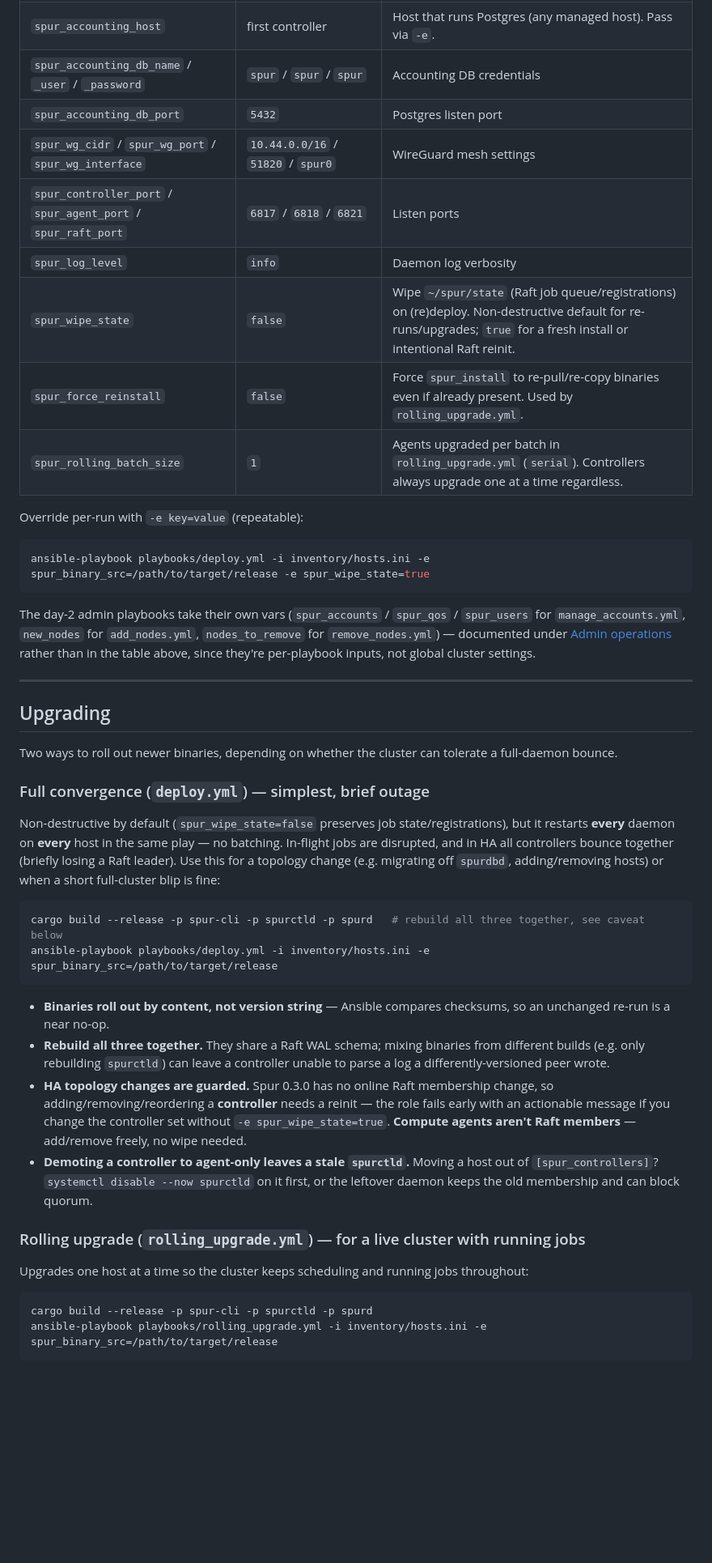
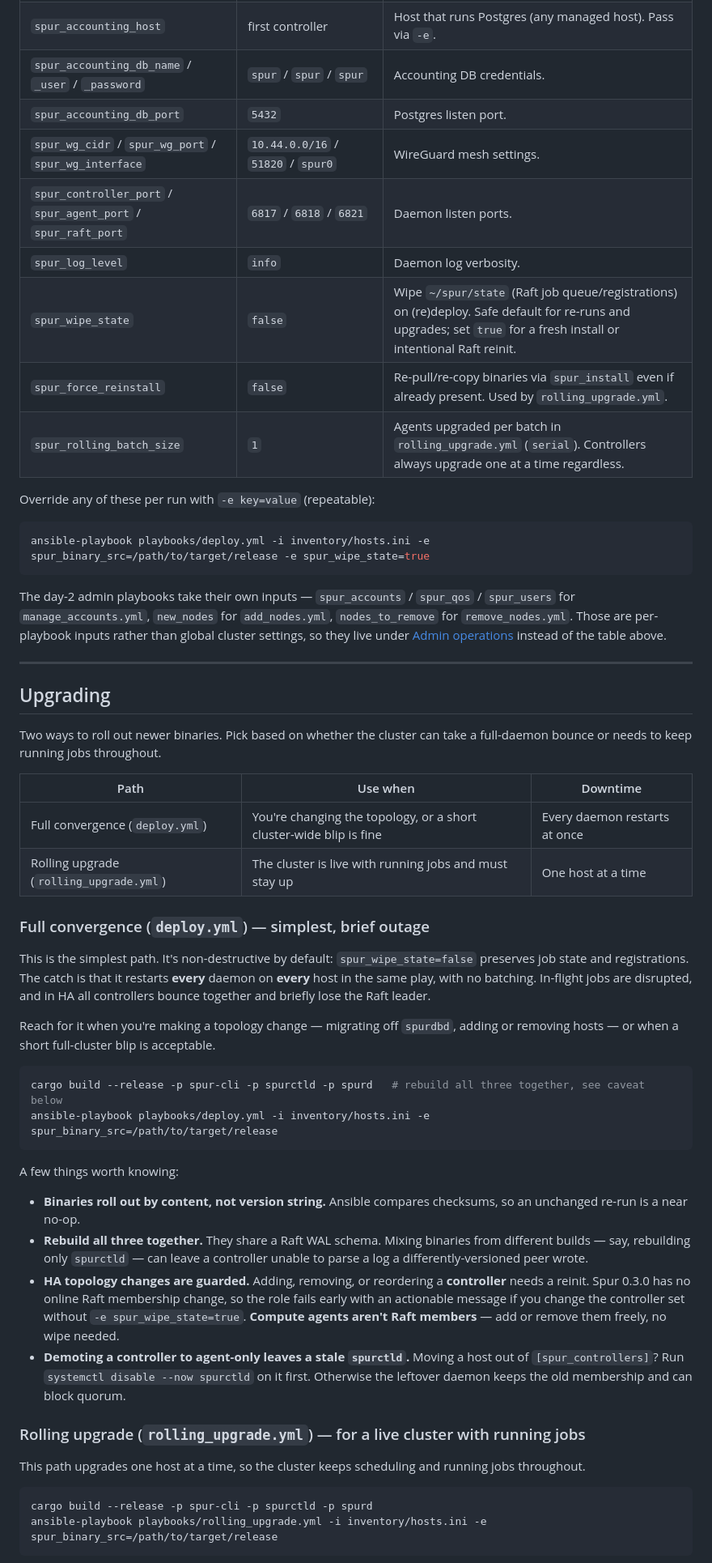
Before and after one commit to ROCm/spur-toolkit, a Markdown page: ansible/README.md, the part around one of its changes. Shown at 81% size. Rendered like a GitHub page; blank space fills up the shorter version.

````diff
--- a/ansible/README.md
+++ b/ansible/README.md
@@ -269,44 +307,53 @@ Job submission still works without accounting (`-e spur_accounting_enabled=false
 | `spur_accounting_host` | first controller | Host that runs Postgres (any managed host). Pass via `-e`. |
-| `spur_accounting_db_name` / `_user` / `_password` | `spur` / `spur` / `spur` | Accounting DB credentials |
-| `spur_accounting_db_port` | `5432` | Postgres listen port |
-| `spur_wg_cidr` / `spur_wg_port` / `spur_wg_interface` | `10.44.0.0/16` / `51820` / `spur0` | WireGuard mesh settings |
-| `spur_controller_port` / `spur_agent_port` / `spur_raft_port` | `6817` / `6818` / `6821` | Listen ports |
-| `spur_log_level` | `info` | Daemon log verbosity |
-| `spur_wipe_state` | `false` | Wipe `~/spur/state` (Raft job queue/registrations) on (re)deploy. Non-destructive default for re-runs/upgrades; `true` for a fresh install or intentional Raft reinit. |
-| `spur_force_reinstall` | `false` | Force `spur_install` to re-pull/re-copy binaries even if already present. Used by `rolling_upgrade.yml`. |
+| `spur_accounting_db_name` / `_user` / `_password` | `spur` / `spur` / `spur` | Accounting DB credentials. |
+| `spur_accounting_db_port` | `5432` | Postgres listen port. |
+| `spur_wg_cidr` / `spur_wg_port` / `spur_wg_interface` | `10.44.0.0/16` / `51820` / `spur0` | WireGuard mesh settings. |
+| `spur_controller_port` / `spur_agent_port` / `spur_raft_port` | `6817` / `6818` / `6821` | Daemon listen ports. |
+| `spur_log_level` | `info` | Daemon log verbosity. |
+| `spur_wipe_state` | `false` | Wipe `~/spur/state` (Raft job queue/registrations) on (re)deploy. Safe default for re-runs and upgrades; set `true` for a fresh install or intentional Raft reinit. |
+| `spur_force_reinstall` | `false` | Re-pull/re-copy binaries via `spur_install` even if already present. Used by `rolling_upgrade.yml`. |
 | `spur_rolling_batch_size` | `1` | Agents upgraded per batch in `rolling_upgrade.yml` (`serial`). Controllers always upgrade one at a time regardless. |
 
-Override per-run with `-e key=value` (repeatable):
+Override any of these per run with `-e key=value` (repeatable):
 
 ```bash
 ansible-playbook playbooks/deploy.yml -i inventory/hosts.ini -e spur_binary_src=/path/to/target/release -e spur_wipe_state=true
 ```
 
-The day-2 admin playbooks take their own vars (`spur_accounts` / `spur_qos` / `spur_users` for `manage_accounts.yml`, `new_nodes` for `add_nodes.yml`, `nodes_to_remove` for `remove_nodes.yml`) — documented under [Admin operations](#admin-operations) rather than in the table above, since they're per-playbook inputs, not global cluster settings.
+The day-2 admin playbooks take their own inputs — `spur_accounts` / `spur_qos` / `spur_users` for `manage_accounts.yml`, `new_nodes` for `add_nodes.yml`, `nodes_to_remove` for `remove_nodes.yml`. Those are per-playbook inputs rather than global cluster settings, so they live under [Admin operations](#admin-operations) instead of the table above.
 
 ---
 
 ## Upgrading
 
-Two ways to roll out newer binaries, depending on whether the cluster can tolerate a full-daemon bounce.
+Two ways to roll out newer binaries. Pick based on whether the cluster can take a full-daemon bounce or needs to keep running jobs throughout.
+
+| Path | Use when | Downtime |
+|---|---|---|
+| Full convergence (`deploy.yml`) | You're changing the topology, or a short cluster-wide blip is fine | Every daemon restarts at once |
+| Rolling upgrade (`rolling_upgrade.yml`) | The cluster is live with running jobs and must stay up | One host at a time |
 
 ### Full convergence (`deploy.yml`) — simplest, brief outage
 
-Non-destructive by default (`spur_wipe_state=false` preserves job state/registrations), but it restarts **every** daemon on **every** host in the same play — no batching. In-flight jobs are disrupted, and in HA all controllers bounce together (briefly losing a Raft leader). Use this for a topology change (e.g. migrating off `spurdbd`, adding/removing hosts) or when a short full-cluster blip is fine:
+This is the simplest path. It's non-destructive by default: `spur_wipe_state=false` preserves job state and registrations. The catch is that it restarts **every** daemon on **every** host in the same play, with no batching. In-flight jobs are disrupted, and in HA all controllers bounce together and briefly lose the Raft leader.
+
+Reach for it when you're making a topology change — migrating off `spurdbd`, adding or removing hosts — or when a short full-cluster blip is acceptable.
 
 ```bash
 cargo build --release -p spur-cli -p spurctld -p spurd   # rebuild all three together, see caveat below
 ansible-playbook playbooks/deploy.yml -i inventory/hosts.ini -e spur_binary_src=/path/to/target/release
 ```
 
-- **Binaries roll out by content, not version string** — Ansible compares checksums, so an unchanged re-run is a near no-op.
-- **Rebuild all three together.** They share a Raft WAL schema; mixing binaries from different builds (e.g. only rebuilding `spurctld`) can leave a controller unable to parse a log a differently-versioned peer wrote.
-- **HA topology changes are guarded.** Spur 0.3.0 has no online Raft membership change, so adding/removing/reordering a **controller** needs a reinit — the role fails early with an actionable message if you change the controller set without `-e spur_wipe_state=true`. **Compute agents aren't Raft members** — add/remove freely, no wipe needed.
-- **Demoting a controller to agent-only leaves a stale `spurctld`.** Moving a host out of `[spur_controllers]`? `systemctl disable --now spurctld` on it first, or the leftover daemon keeps the old membership and can block quorum.
+A few things worth knowing:
+
+- **Binaries roll out by content, not version string.** Ansible compares checksums, so an unchanged re-run is a near no-op.
+- **Rebuild all three together.** They share a Raft WAL schema. Mixing binaries from different builds — say, rebuilding only `spurctld` — can leave a controller unable to parse a log a differently-versioned peer wrote.
+- **HA topology changes are guarded.** Adding, removing, or reordering a **controller** needs a reinit. Spur 0.3.0 has no online Raft membership change, so the role fails early with an actionable message if you change the controller set without `-e spur_wipe_state=true`. **Compute agents aren't Raft members** — add or remove them freely, no wipe needed.
+- **Demoting a controller to agent-only leaves a stale `spurctld`.** Moving a host out of `[spur_controllers]`? Run `systemctl disable --now spurctld` on it first. Otherwise the leftover daemon keeps the old membership and can block quorum.
 
 ### Rolling upgrade (`rolling_upgrade.yml`) — for a live cluster with running jobs
 
-Upgrades one host at a time so the cluster keeps scheduling and running jobs throughout:
+This path upgrades one host at a time, so the cluster keeps scheduling and running jobs throughout.
 
 ```bash
 cargo build --release -p spur-cli -p spurctld -p spurd
````
Also changed, not shown: other parts of ansible/README.md (+118 -69 lines).
